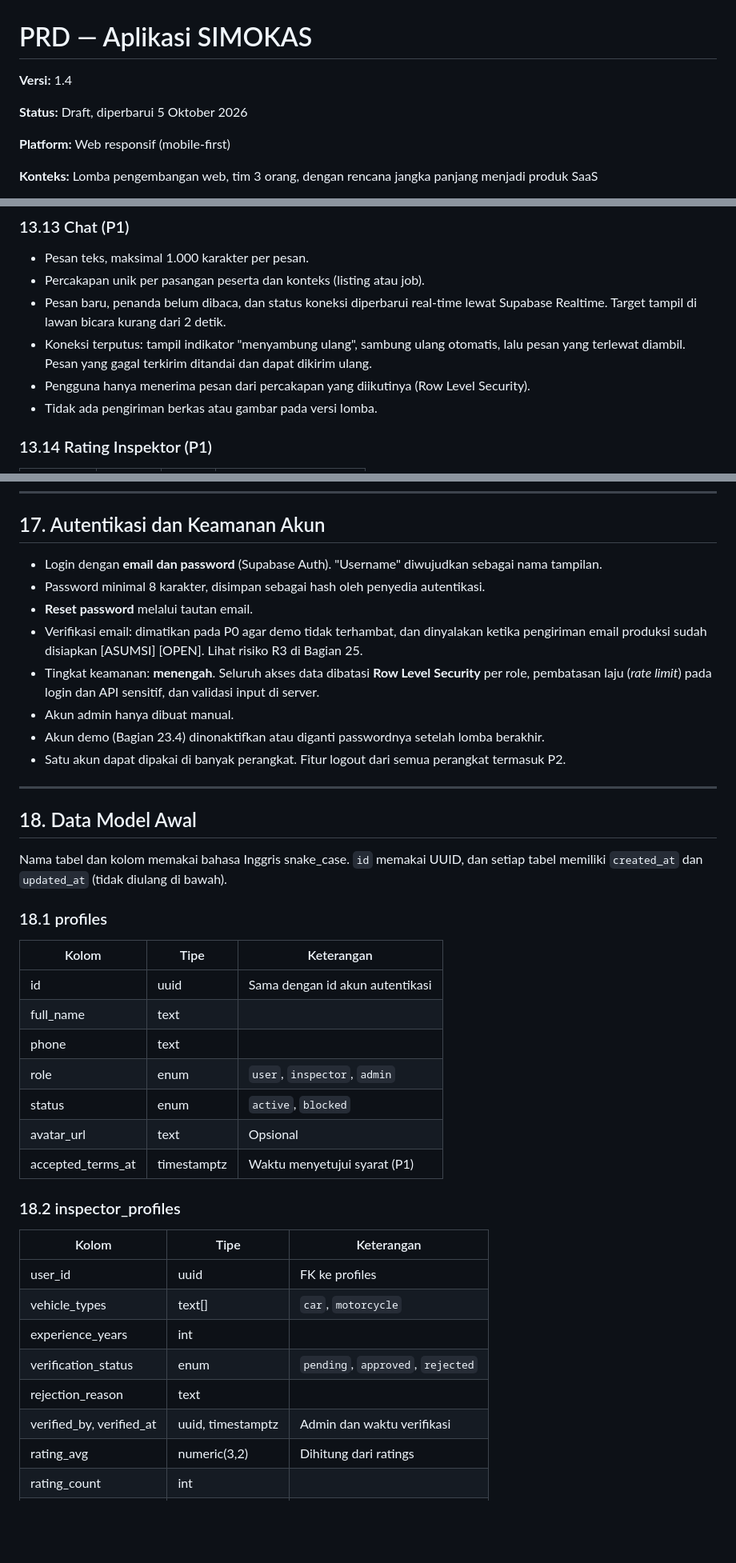
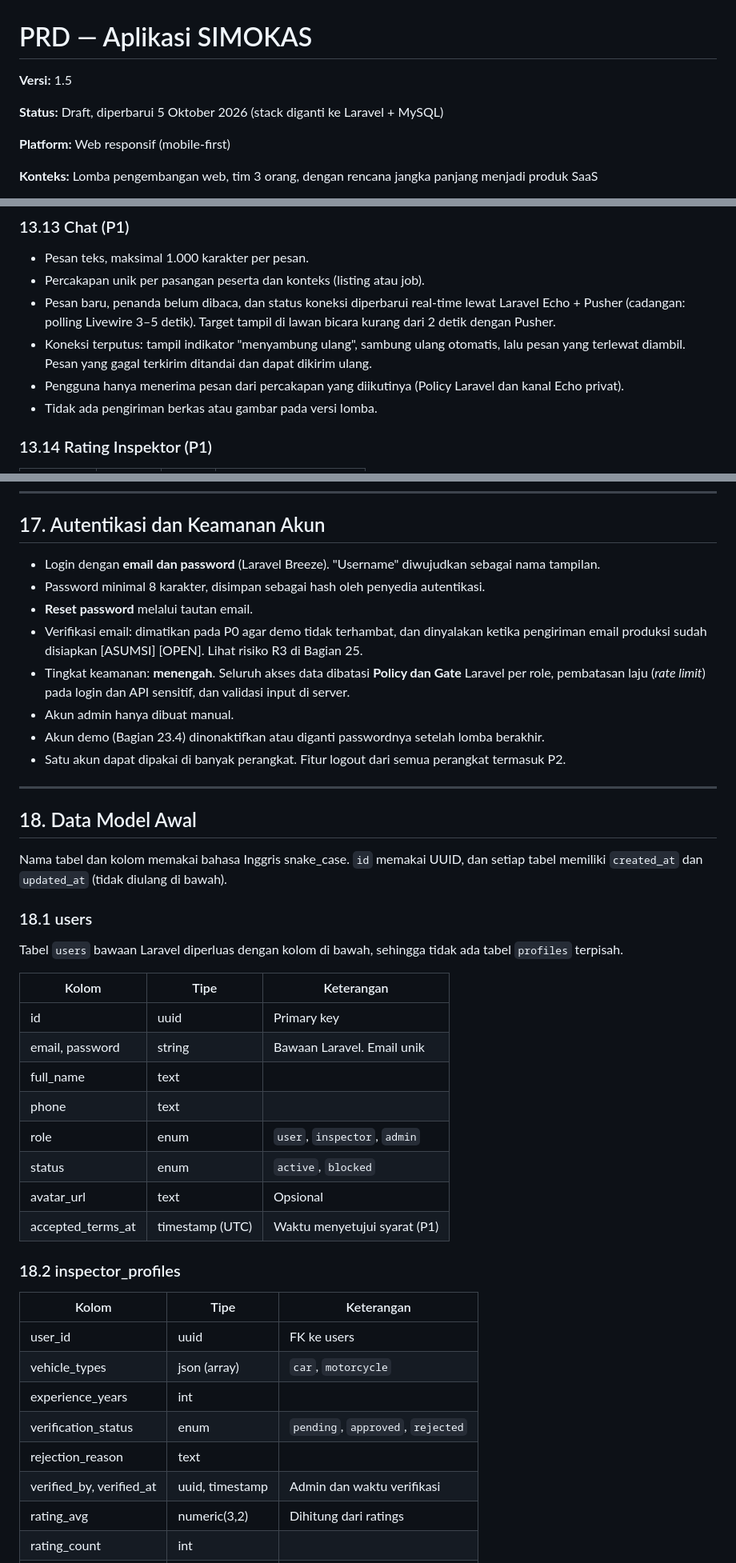
Before and after one commit to ryandaaa/simokas, a Markdown page: PRD_SIMOKAS_v1_5.md, 3 parts joined by grey strips. Shown at 80% size. Rendered like a GitHub page; blank space fills up the shorter version.

```diff
--- a/PRD_SIMOKAS_v1_4.md
+++ b/PRD_SIMOKAS_v1_5.md
@@ -1,8 +1,8 @@
 # PRD — Aplikasi SIMOKAS
 
-**Versi:** 1.4
-
-**Status:** Draft, diperbarui 5 Oktober 2026
+**Versi:** 1.5
+
+**Status:** Draft, diperbarui 5 Oktober 2026 (stack diganti ke Laravel + MySQL)
 
 **Platform:** Web responsif (mobile-first)
 
@@ -703,9 +707,9 @@ Aturan:
 
 * Pesan teks, maksimal 1.000 karakter per pesan.
 * Percakapan unik per pasangan peserta dan konteks (listing atau job).
-* Pesan baru, penanda belum dibaca, dan status koneksi diperbarui real-time lewat Supabase Realtime. Target tampil di lawan bicara kurang dari 2 detik.
+* Pesan baru, penanda belum dibaca, dan status koneksi diperbarui real-time lewat Laravel Echo + Pusher (cadangan: polling Livewire 3–5 detik). Target tampil di lawan bicara kurang dari 2 detik dengan Pusher.
 * Koneksi terputus: tampil indikator "menyambung ulang", sambung ulang otomatis, lalu pesan yang terlewat diambil. Pesan yang gagal terkirim ditandai dan dapat dikirim ulang.
-* Pengguna hanya menerima pesan dari percakapan yang diikutinya (Row Level Security).
+* Pengguna hanya menerima pesan dari percakapan yang diikutinya (Policy Laravel dan kanal Echo privat).
 * Tidak ada pengiriman berkas atau gambar pada versi lomba.
 
 ### 13.14 Rating Inspektor (P1)
@@ -853,11 +857,11 @@ Seluruh waktu disimpan dalam UTC dan ditampilkan dalam **WIB**. Waktu server men
 
 ## 17. Autentikasi dan Keamanan Akun
 
-* Login dengan **email dan password** (Supabase Auth). "Username" diwujudkan sebagai nama tampilan.
+* Login dengan **email dan password** (Laravel Breeze). "Username" diwujudkan sebagai nama tampilan.
 * Password minimal 8 karakter, disimpan sebagai hash oleh penyedia autentikasi.
 * **Reset password** melalui tautan email.
 * Verifikasi email: dimatikan pada P0 agar demo tidak terhambat, dan dinyalakan ketika pengiriman email produksi sudah disiapkan [ASUMSI] [OPEN]. Lihat risiko R3 di Bagian 25.
-* Tingkat keamanan: **menengah**. Seluruh akses data dibatasi **Row Level Security** per role, pembatasan laju (*rate limit*) pada login dan API sensitif, dan validasi input di server.
+* Tingkat keamanan: **menengah**. Seluruh akses data dibatasi **Policy dan Gate** Laravel per role, pembatasan laju (*rate limit*) pada login dan API sensitif, dan validasi input di server.
 * Akun admin hanya dibuat manual.
 * Akun demo (Bagian 23.4) dinonaktifkan atau diganti passwordnya setelah lomba berakhir.
 * Satu akun dapat dipakai di banyak perangkat. Fitur logout dari semua perangkat termasuk P2.
@@ -868,28 +872,31 @@ Seluruh waktu disimpan dalam UTC dan ditampilkan dalam **WIB**. Waktu server men
 
 Nama tabel dan kolom memakai bahasa Inggris snake_case. `id` memakai UUID, dan setiap tabel memiliki `created_at` dan `updated_at` (tidak diulang di bawah).
 
-### 18.1 profiles
+### 18.1 users
+
+Tabel `users` bawaan Laravel diperluas dengan kolom di bawah, sehingga tidak ada tabel `profiles` terpisah.
 
 | Kolom | Tipe | Keterangan |
 | --- | --- | --- |
-| id | uuid | Sama dengan id akun autentikasi |
+| id | uuid | Primary key |
+| email, password | string | Bawaan Laravel. Email unik |
 | full_name | text | |
 | phone | text | |
 | role | enum | `user`, `inspector`, `admin` |
 | status | enum | `active`, `blocked` |
 | avatar_url | text | Opsional |
-| accepted_terms_at | timestamptz | Waktu menyetujui syarat (P1) |
+| accepted_terms_at | timestamp (UTC) | Waktu menyetujui syarat (P1) |
 
 ### 18.2 inspector_profiles
 
 | Kolom | Tipe | Keterangan |
 | --- | --- | --- |
-| user_id | uuid | FK ke profiles |
-| vehicle_types | text[] | `car`, `motorcycle` |
+| user_id | uuid | FK ke users |
+| vehicle_types | json (array) | `car`, `motorcycle` |
 | experience_years | int | |
 | verification_status | enum | `pending`, `approved`, `rejected` |
 | rejection_reason | text | |
-| verified_by, verified_at | uuid, timestamptz | Admin dan waktu verifikasi |
+| verified_by, verified_at | uuid, timestamp | Admin dan waktu verifikasi |
 | rating_avg | numeric(3,2) | Dihitung dari ratings |
 | rating_count | int | |
 | completed_jobs | int | |
```
Also changed, not shown: other parts of PRD_SIMOKAS_v1_5.md (+54 -38 lines).
